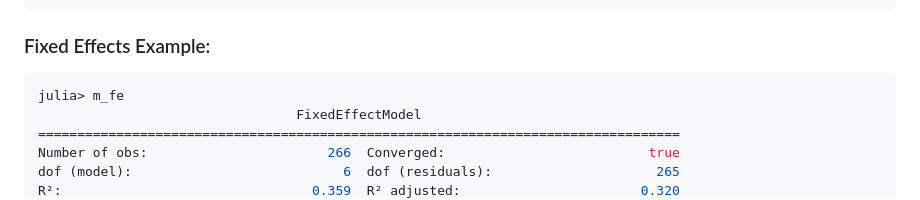
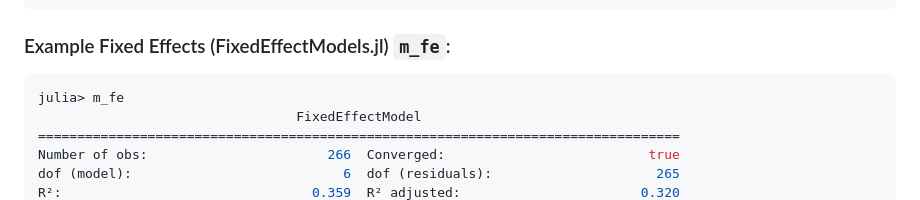
Before and after one commit to eohne/LinearHypothesisTest.jl, a Markdown page: README.md, the part around the change. Drawn GitHub-style.

````diff
--- a/README.md
+++ b/README.md
@@ -65,7 +65,7 @@ P-Value:                0.01%
 ------------------------------
 ```
 
-### Fixed Effects Example:
+### Example Fixed Effects (FixedEffectModels.jl) `m_fe`:
 ```julia
 julia> m_fe
                                  FixedEffectModel
````
Also changed, not shown: docs/src/index.md (+5 -1 lines).
